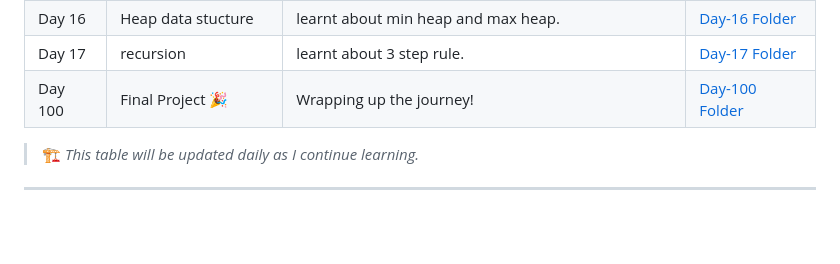
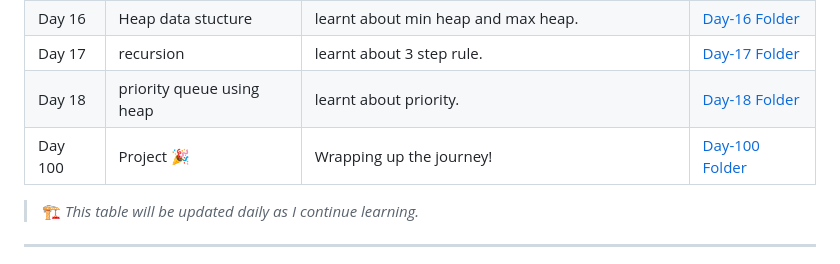
Before and after one commit to G-Shruti12/100DaysLearningChallange, a Markdown page: README.md, the part around the change. GitHub-like rendering; blank space fills up the shorter version.

Commit message:
Update learning log with new topics

```diff
--- a/README.md
+++ b/README.md
@@ -56,7 +56,8 @@ This is where I’m documenting everything I learn each day for the next 100 day
 | Day 15 | Markdown to HTML | Converted Markdown into HTML for web formatting. | [Day-15 Folder](./Day-15) |
 | Day 16 | Heap data stucture | learnt about min heap and max heap. | [Day-16 Folder](./Day-16) |
 | Day 17 | recursion| learnt about 3 step rule. | [Day-17 Folder](./Day-17) |
-| Day 100 | Final Project 🎉 | Wrapping up the journey! | [Day-100 Folder](./Day-100) |
+| Day 18 | priority queue using heap | learnt about priority. | [Day-18 Folder](./Day-18) |
+| Day 100 | Project 🎉 | Wrapping up the journey! | [Day-100 Folder](./Day-100) |
 
 > 🏗️ *This table will be updated daily as I continue learning.*
 
```
